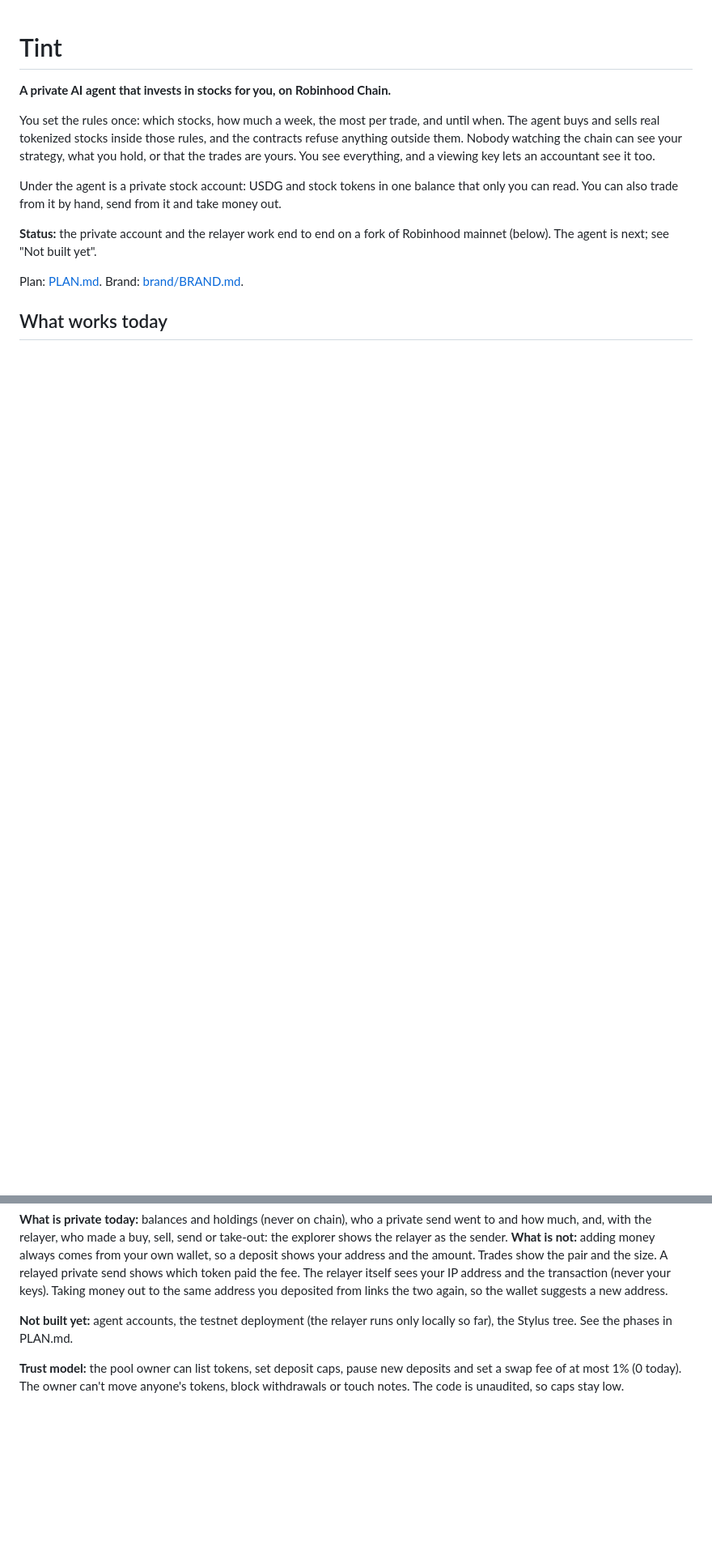
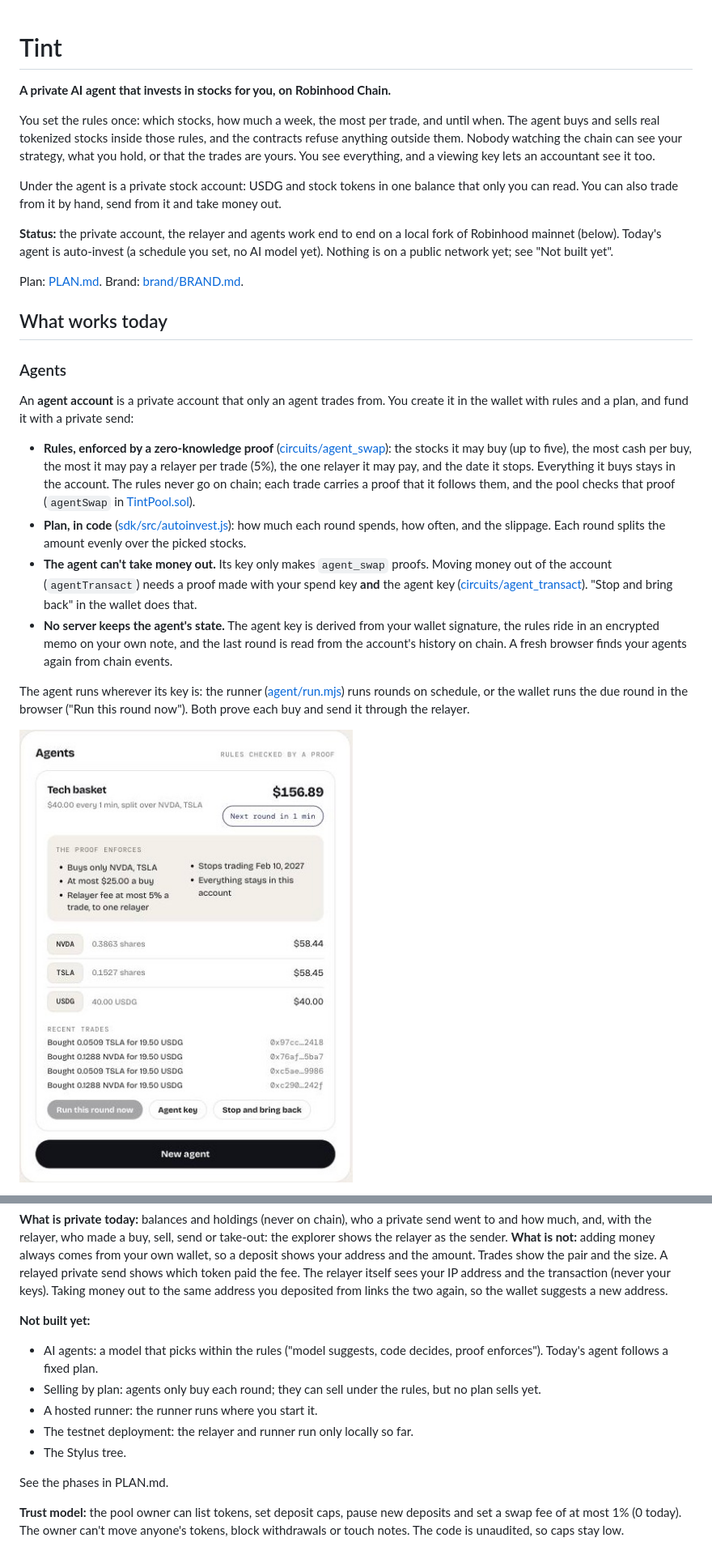
Before and after one commit to neromtoobad/tint, a Markdown page: README.md, 2 parts joined by grey strips. Shown at 81% size. Drawn GitHub-style; pictures changed too: docs/agent-round.jpg (added); blank space fills up the shorter version.

Commit message:
README: agents (what the proof enforces, what it doesn't), measured runs, how to run the runner

```diff
--- a/README.md
+++ b/README.md
@@ -6,8 +6,22 @@ You set the rules once: which stocks, how much a week, the most per trade, and u
 
 Under the agent is a private stock account: USDG and stock tokens in one balance that only you can read. You can also trade from it by hand, send from it and take money out.
 
-**Status:** the private account and the relayer work end to end on a fork of Robinhood mainnet (below). The agent is next; see "Not built yet".
+**Status:** the private account, the relayer and agents work end to end on a local fork of Robinhood mainnet (below). Today's agent is auto-invest (a schedule you set, no AI model yet). Nothing is on a public network yet; see "Not built yet".
 
 Plan: [PLAN.md](PLAN.md). Brand: [brand/BRAND.md](brand/BRAND.md).
 
 ## What works today
+
+### Agents
+
+An **agent account** is a private account that only an agent trades from. You create it in the wallet with rules and a plan, and fund it with a private send:
+
+- **Rules, enforced by a zero-knowledge proof** ([circuits/agent_swap](circuits/agent_swap/src/main.nr)): the stocks it may buy (up to five), the most cash per buy, the most it may pay a relayer per trade (5%), the one relayer it may pay, and the date it stops. Everything it buys stays in the account. The rules never go on chain; each trade carries a proof that it follows them, and the pool checks that proof (`agentSwap` in [TintPool.sol](contracts/src/TintPool.sol)).
+- **Plan, in code** ([sdk/src/autoinvest.js](sdk/src/autoinvest.js)): how much each round spends, how often, and the slippage. Each round splits the amount evenly over the picked stocks.
+- **The agent can't take money out.** Its key only makes `agent_swap` proofs. Moving money out of the account (`agentTransact`) needs a proof made with your spend key **and** the agent key ([circuits/agent_transact](circuits/agent_transact/src/main.nr)). "Stop and bring back" in the wallet does that.
+- **No server keeps the agent's state.** The agent key is derived from your wallet signature, the rules ride in an encrypted memo on your own note, and the last round is read from the account's history on chain. A fresh browser finds your agents again from chain events.
+
+The agent runs wherever its key is: the runner ([agent/run.mjs](agent/run.mjs)) runs rounds on schedule, or the wallet runs the due round in the browser ("Run this round now"). Both prove each buy and send it through the relayer.
+
+![An agent account after three rounds by the runner on the local fork (1-minute test interval)](docs/agent-round.jpg)
+
@@ -51,7 +87,14 @@ At Robinhood Chain's 0.02 gwei, 4.5M gas is about 0.00009 ETH per action.
 
 **What is private today:** balances and holdings (never on chain), who a private send went to and how much, and, with the relayer, who made a buy, sell, send or take-out: the explorer shows the relayer as the sender. **What is not:** adding money always comes from your own wallet, so a deposit shows your address and the amount. Trades show the pair and the size. A relayed private send shows which token paid the fee. The relayer itself sees your IP address and the transaction (never your keys). Taking money out to the same address you deposited from links the two again, so the wallet suggests a new address.
 
-**Not built yet:** agent accounts, the testnet deployment (the relayer runs only locally so far), the Stylus tree. See the phases in PLAN.md.
+**Not built yet:**
+- AI agents: a model that picks within the rules ("model suggests, code decides, proof enforces"). Today's agent follows a fixed plan.
+- Selling by plan: agents only buy each round; they can sell under the rules, but no plan sells yet.
+- A hosted runner: the runner runs where you start it.
+- The testnet deployment: the relayer and runner run only locally so far.
+- The Stylus tree.
+
+See the phases in PLAN.md.
 
 **Trust model:** the pool owner can list tokens, set deposit caps, pause new deposits and set a swap fee of at most 1% (0 today). The owner can't move anyone's tokens, block withdrawals or touch notes. The code is unaudited, so caps stay low.
 
```
Also changed, not shown: other parts of README.md (+35 -1 lines), PLAN.md (+3 -2 lines).
